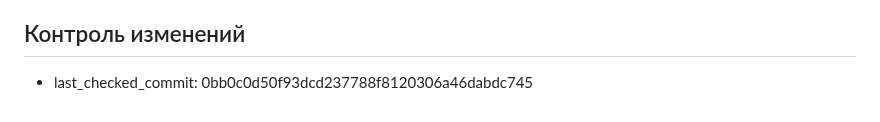
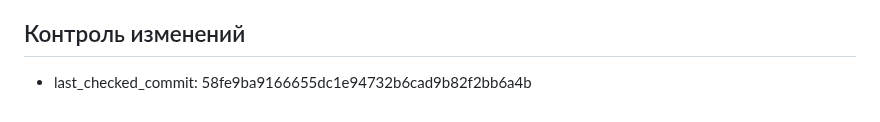
Before and after one commit to lololoevish/pazzle-game, a Markdown page: web-port/memory_bank/progress.md, the part around the change. Drawn GitHub-style.

Commit message:
Update progress last checked commit hash after gameplay mechanics upgrade

```diff
--- a/web-port/memory_bank/progress.md
+++ b/web-port/memory_bank/progress.md
@@ -36,4 +36,4 @@
 
 ## Контроль изменений
 
-- last_checked_commit: 0bb0c0d50f93dcd237788f8120306a46dabdc745
+- last_checked_commit: 58fe9ba9166655dc1e94732b6cad9b82f2bb6a4b
```
